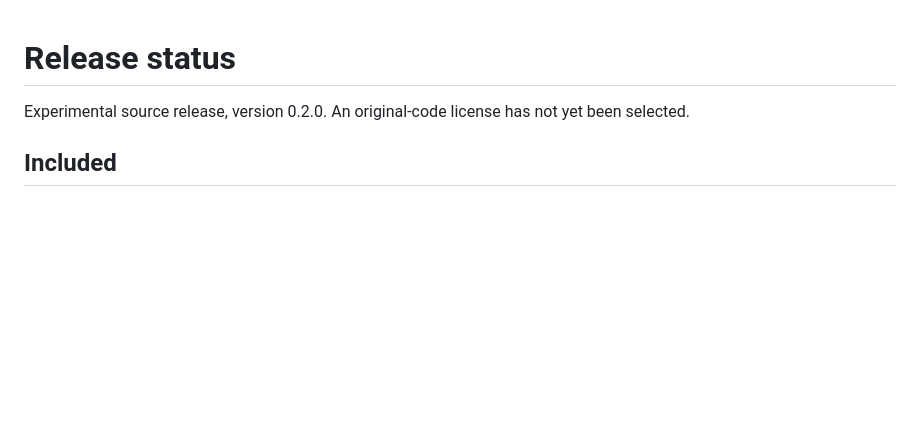
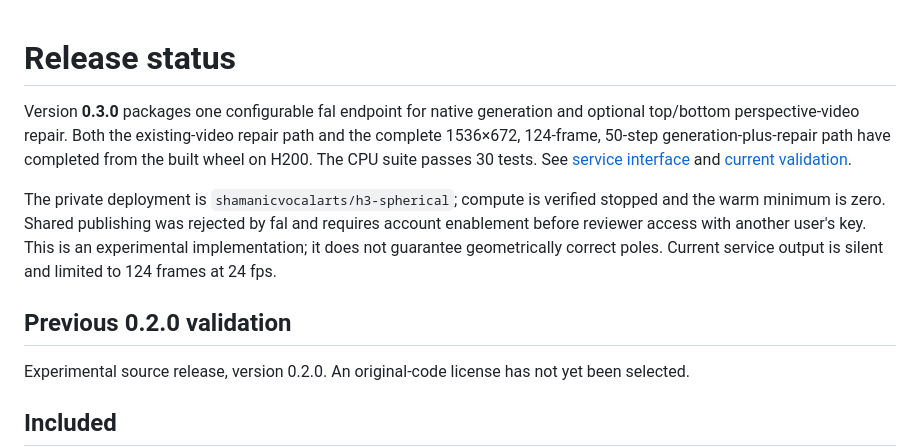
Before and after one commit to ShamanicArts/h3-spherical-vae, a Markdown page: docs/release-status.md, the part around the change. GitHub-like rendering; blank space fills up the shorter version.

```diff
--- a/docs/release-status.md
+++ b/docs/release-status.md
@@ -1,4 +1,18 @@
 # Release status
+
+Version **0.3.0** packages one configurable fal endpoint for native generation
+and optional top/bottom perspective-video repair. Both the existing-video
+repair path and the complete 1536×672, 124-frame, 50-step generation-plus-repair
+path have completed from the built wheel on H200. The CPU suite passes 30 tests.
+See [service interface](service.md) and [current validation](service-validation.md).
+
+The private deployment is `shamanicvocalarts/h3-spherical`; compute is verified
+stopped and the warm minimum is zero. Shared publishing was rejected by fal
+and requires account enablement before reviewer access with another user's key. This is an
+experimental implementation; it does not guarantee geometrically correct poles.
+Current service output is silent and limited to 124 frames at 24 fps.
+
+## Previous 0.2.0 validation
 
 Experimental source release, version 0.2.0. An original-code license has not yet been selected.
 
```
Also changed, not shown: CHANGELOG.md (+9 -0 lines), README.md (+19 -2 lines), docs/service-validation.md (added, +90 -0 lines), docs/service.md (added, +201 -0 lines), docs/service-validation/existing-both-contact.jpg (added), docs/service-validation/generate-both-contact.jpg (added), 12 other files.
